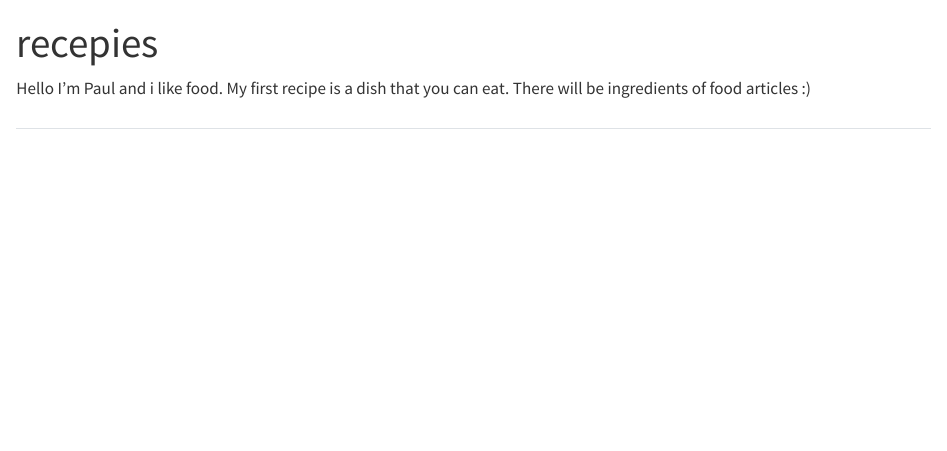
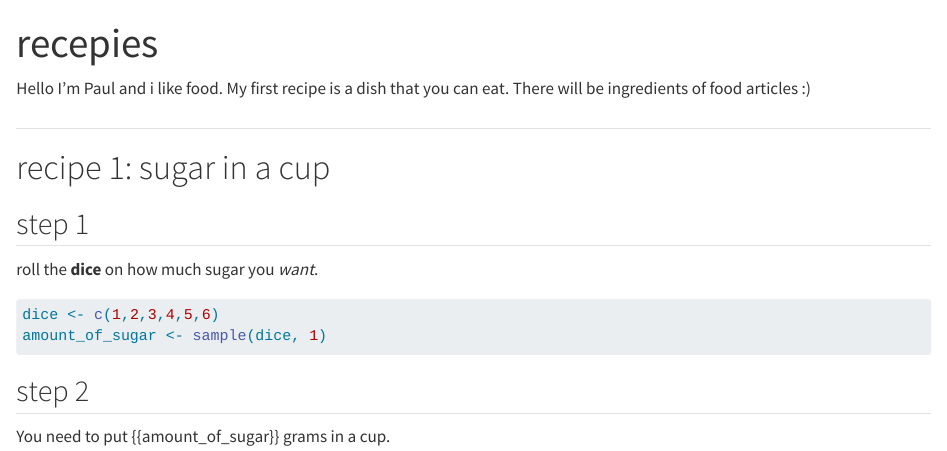
Before and after one commit to paul-gallenkemper/recipes, a Quarto document (recepies.qmd): the page in a window 1100 px wide, from its top. Rendered offline with R 4.5, knitr and Pandoc in place of Quarto, with nearby package versions; code that draws random numbers runs with fixed seeds of ours.

Commit message:
wrote something in .qmd file and added html file

````diff
--- a/recepies.qmd
+++ b/recepies.qmd
@@ -7,3 +7,18 @@ editor: visual
 Hello I'm Paul and i like food. My first recipe is a dish that you can eat. There will be ingredients of food articles :)
 
 ##
+
+# recipe 1: sugar in a cup
+
+## step 1
+
+roll the **dice** on how much sugar you *want*.
+
+```{r}
+dice <- c(1,2,3,4,5,6)
+amount_of_sugar <- sample(dice, 1)
+```
+
+## step 2
+
+You need to put {{amount_of_sugar}} grams in a cup.
````
Also changed, not shown: recepies.html (added).
